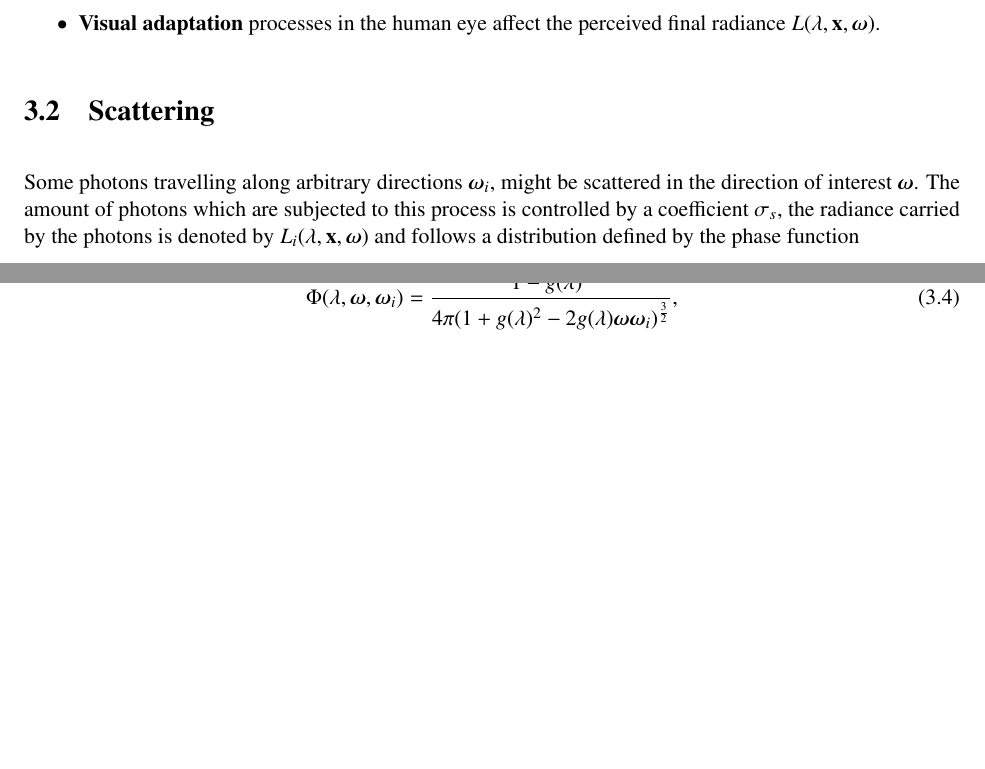
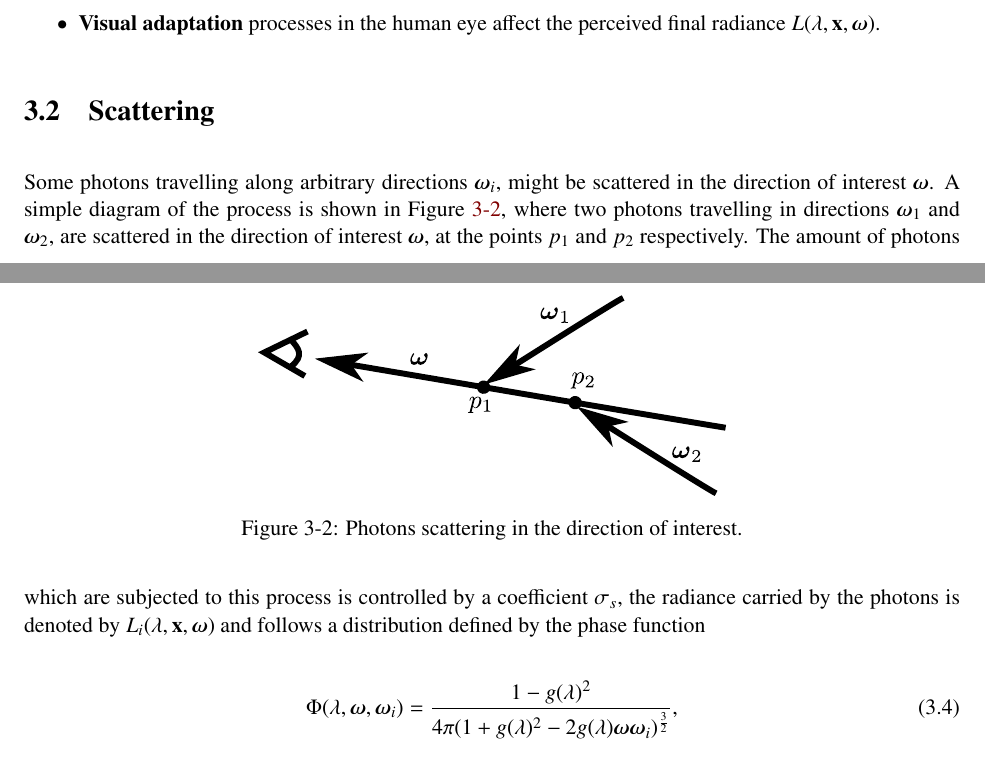
Before and after one commit to Era-Dorta/fire-modeling, a LaTeX thesis (report/fire_rendering.tex, which reads report/methodology.tex): two parts of pages 14 and 15 of 33, joined at a grey line, cut so that both start at the same text, the shorter picture padded with empty space. Compiled offline with pdfLaTeX.

Commit message:
Report, added scattering diagram

```diff
--- a/report/methodology.tex
+++ b/report/methodology.tex
@@ -63,7 +63,15 @@ To be able to calculate the terms in Equations~\ref{eq:li} and ~\ref{eq:rte_solu
 \section{Scattering}
 \label{sec:scattering}
 
+\begin{figure}[htbp!]
+	\centering
+	\includegraphics[width=0.5\textwidth]{img/scattering_diag}
+	\caption{Photons scattering in the direction of interest.}
+	\label{fig:scattering_diag}
+\end{figure}
+
 Some photons travelling along arbitrary directions $\omegam_i$, might be scattered in the direction of interest $\omegam$.
+A simple diagram of the process is shown in Figure~\ref{fig:scattering_diag}, where two photons travelling in directions $\omegam_1$ and $\omegam_2$, are scattered in the direction of interest $\omegam$, at the points $p_1$ and $p_2$ respectively.
 The amount of photons which are subjected to this process is controlled by a coefficient $\sigma_s$, the radiance carried by the photons is denoted by $L_i(\lxo)$ and follows a distribution defined by the phase function
 
 \begin{equation}
```
Also changed, not shown: report/img/scattering_diag.pdf (added), report/img/scattering_diag.svg (added).
